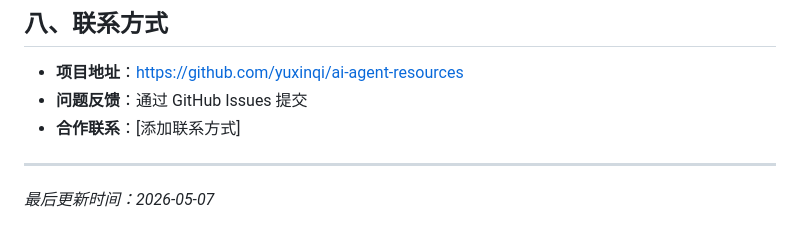
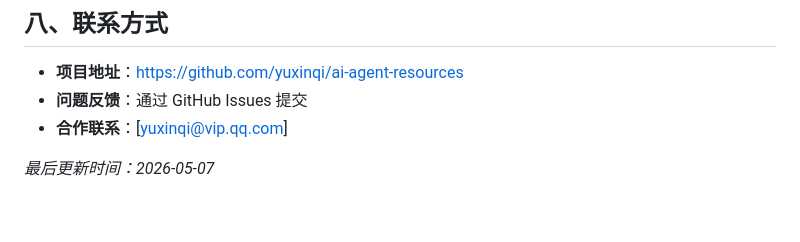
Before and after one commit to yuxinqi/ai-agent-resources, a Markdown page: README.md, the part around the change. Drawn GitHub-style.

```diff
--- a/README.md
+++ b/README.md
@@ -283,8 +283,6 @@ ai-agent-resources/
 
 - **项目地址**：https://github.com/yuxinqi/ai-agent-resources
 - **问题反馈**：通过 GitHub Issues 提交
-- **合作联系**：[添加联系方式]
-
----
+- **合作联系**：[yuxinqi@vip.qq.com]
 
 *最后更新时间：2026-05-07*
```
